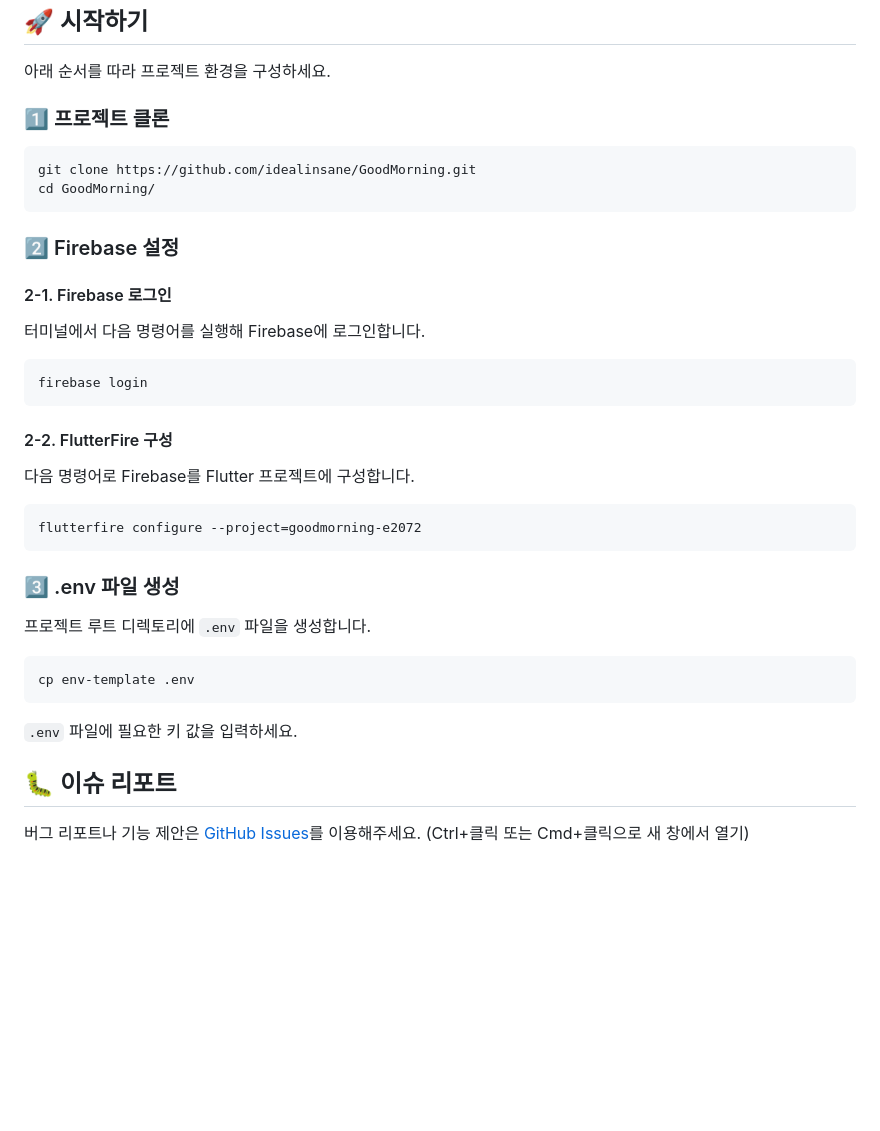
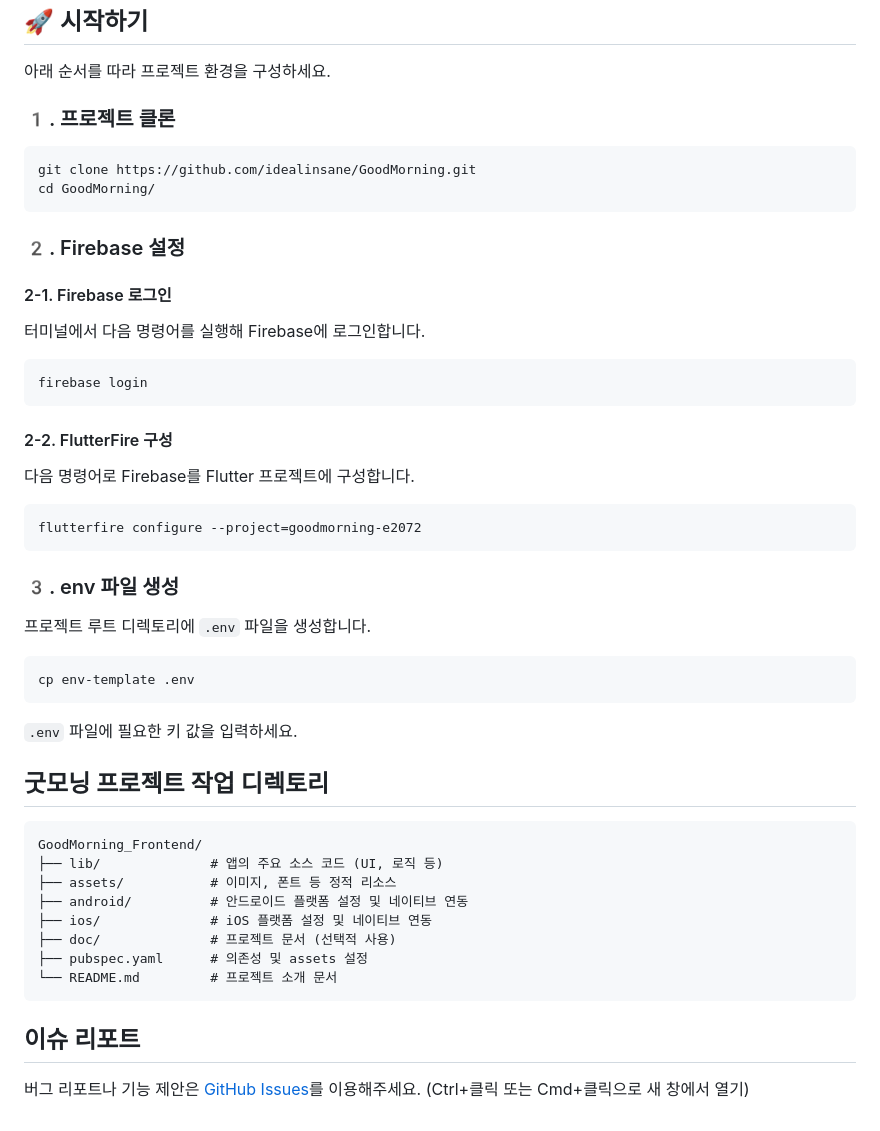
Before and after one commit to idealinsane/GoodMorning_Frontend, a Markdown page: README.md, the part around the change. Drawn GitHub-style; blank space fills up the shorter version.

Commit message:
chore: README 개선
Co-Authored-By: Koo-CS <181232200+Koo-CS@users.noreply.github.com>

`````diff
--- a/README.md
+++ b/README.md
@@ -61,14 +61,14 @@ GoodMorning 프로젝트는 현대 사회에서 고립감을 느끼는 사람들
 
 아래 순서를 따라 프로젝트 환경을 구성하세요.
 
-### 1️⃣ 프로젝트 클론
+### 1️. 프로젝트 클론
 
 ```bash
 git clone https://github.com/idealinsane/GoodMorning.git
 cd GoodMorning/
 ```
 
-### 2️⃣ Firebase 설정
+### 2️. Firebase 설정
 
 #### 2-1. Firebase 로그인
 
@@ -87,7 +87,7 @@ flutterfire configure --project=goodmorning-e2072
 ```
 
 
-### 3️⃣ .env 파일 생성
+### 3️. env 파일 생성
 
 프로젝트 루트 디렉토리에 `.env` 파일을 생성합니다.
 
@@ -98,6 +98,20 @@ cp env-template .env
 `.env` 파일에 필요한 키 값을 입력하세요.
 
 
-## 🐛 이슈 리포트
+## 굿모닝 프로젝트 작업 디렉토리
+
+````
+GoodMorning_Frontend/
+├── lib/              # 앱의 주요 소스 코드 (UI, 로직 등)
+├── assets/           # 이미지, 폰트 등 정적 리소스
+├── android/          # 안드로이드 플랫폼 설정 및 네이티브 연동
+├── ios/              # iOS 플랫폼 설정 및 네이티브 연동
+├── doc/              # 프로젝트 문서 (선택적 사용)
+├── pubspec.yaml      # 의존성 및 assets 설정
+└── README.md         # 프로젝트 소개 문서
+````
+
+
+##  이슈 리포트
 
 버그 리포트나 기능 제안은 [GitHub Issues](https://github.com/idealinsane/GoodMorning/issues)를 이용해주세요. (Ctrl+클릭 또는 Cmd+클릭으로 새 창에서 열기)
`````
